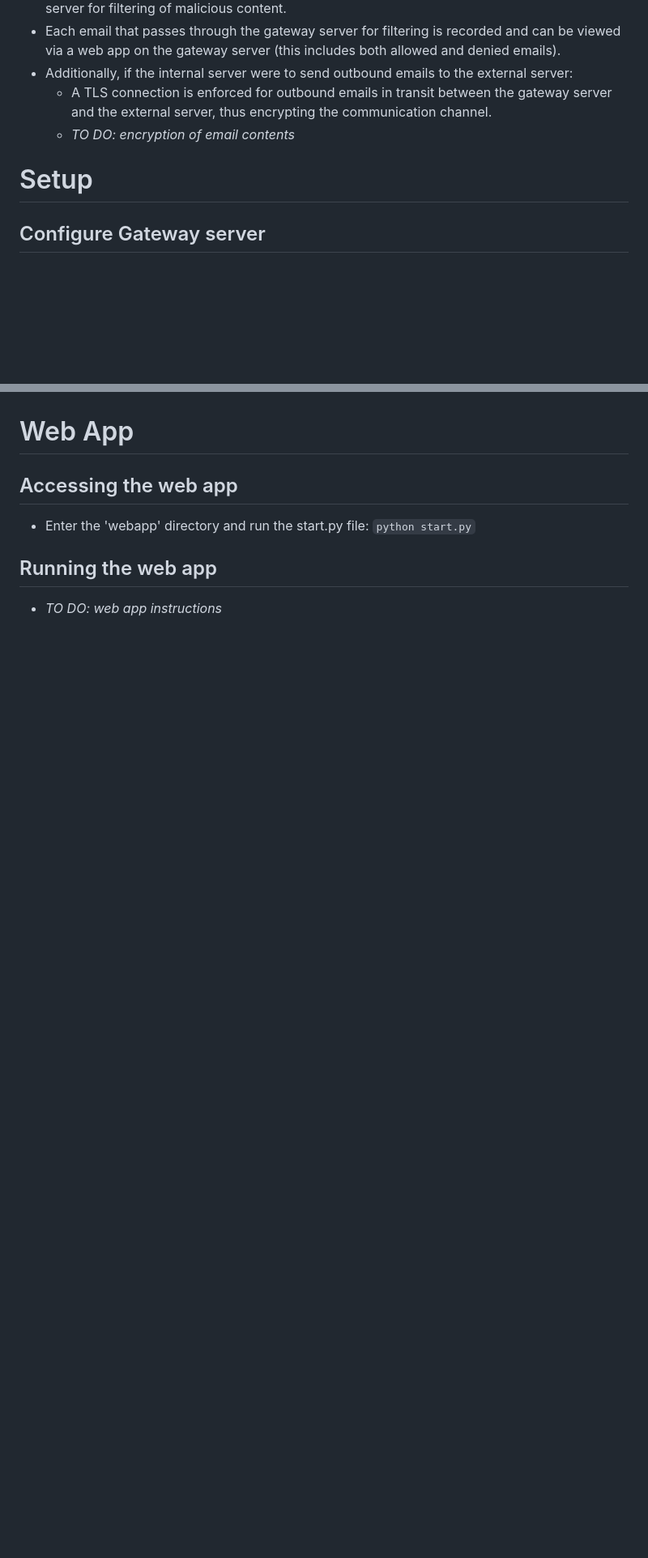
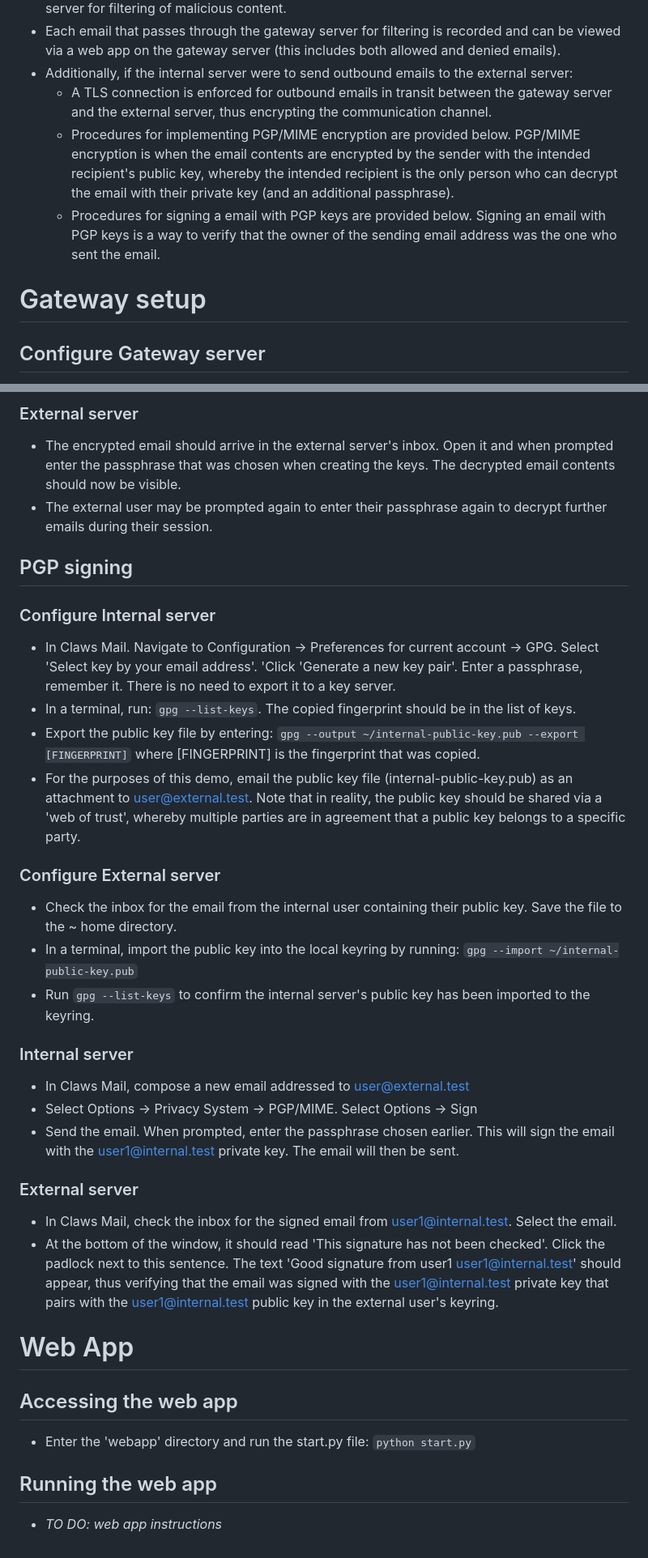
Before and after one commit to group35-emailsecurity/gateway-setup, a Markdown page: README.md, 2 parts joined by grey strips. Shown at 81% size. Drawn GitHub-style; blank space fills up the shorter version.

Commit message:
Add PGP encrypt and sign instructions

```diff
--- a/README.md
+++ b/README.md
@@ -7,9 +7,10 @@
 - Each email that passes through the gateway server for filtering is recorded and can be viewed via a web app on the gateway server (this includes both allowed and denied emails).
 - Additionally, if the internal server were to send outbound emails to the external server:
     - A TLS connection is enforced for outbound emails in transit between the gateway server and the external server, thus encrypting the communication channel.
-    - _TO DO: encryption of email contents_
+    - Procedures for implementing PGP/MIME encryption are provided below. PGP/MIME encryption is when the email contents are encrypted by the sender with the intended recipient's public key, whereby the intended recipient is the only person who can decrypt the email with their private key (and an additional passphrase).
+    - Procedures for signing a email with PGP keys are provided below. Signing an email with PGP keys is a way to verify that the owner of the sending email address was the one who sent the email.
 
-# Setup
+# Gateway setup
 ## Configure Gateway server
 - Set a static IP address by editing the /etc/dhcpcd.conf file. Uncomment and edit the 'Example static IP configuration' section.
 - Set the hostname: `sudo hostnamectl set-hostname gateway.test`
@@ -56,3 +74,28 @@
+### External server
+- The encrypted email should arrive in the external server's inbox. Open it and when prompted enter the passphrase that was chosen when creating the keys. The decrypted email contents should now be visible.
+- The external user may be prompted again to enter their passphrase again to decrypt further emails during their session.
+
+## PGP signing
+### Configure Internal server
+- In Claws Mail. Navigate to Configuration -> Preferences for current account -> GPG. Select 'Select key by your email address'. 'Click 'Generate a new key pair'. Enter a passphrase, remember it. There is no need to export it to a key server.
+- In a terminal, run: `gpg --list-keys`. The copied fingerprint should be in the list of keys.
+- Export the public key file by entering: `gpg --output ~/internal-public-key.pub --export [FINGERPRINT]` where [FINGERPRINT] is the fingerprint that was copied.
+- For the purposes of this demo, email the public key file (internal-public-key.pub) as an attachment to user@external.test. Note that in reality, the public key should be shared via a 'web of trust', whereby multiple parties are in agreement that a public key belongs to a specific party.
+
+### Configure External server
+- Check the inbox for the email from the internal user containing their public key. Save the file to the ~ home directory.
+- In a terminal, import the public key into the local keyring by running: `gpg --import ~/internal-public-key.pub`
+- Run `gpg --list-keys` to confirm the internal server's public key has been imported to the keyring.
+
+### Internal server
+- In Claws Mail, compose a new email addressed to user@external.test
+- Select Options -> Privacy System -> PGP/MIME. Select Options -> Sign
+- Send the email. When prompted, enter the passphrase chosen earlier. This will sign the email with the user1@internal.test private key. The email will then be sent.
+
+### External server
+- In Claws Mail, check the inbox for the signed email from user1@internal.test. Select the email.
+- At the bottom of the window, it should read 'This signature has not been checked'. Click the padlock next to this sentence. The text 'Good signature from user1 <user1@internal.test>' should appear, thus verifying that the email was signed with the user1@internal.test private key that pairs with the user1@internal.test public key in the external user's keyring.
+
 # Web App
 ## Accessing the web app
 - Enter the 'webapp' directory and run the start.py file: `python start.py`
```
Also changed, not shown: other parts of README.md (+19 -2 lines).
